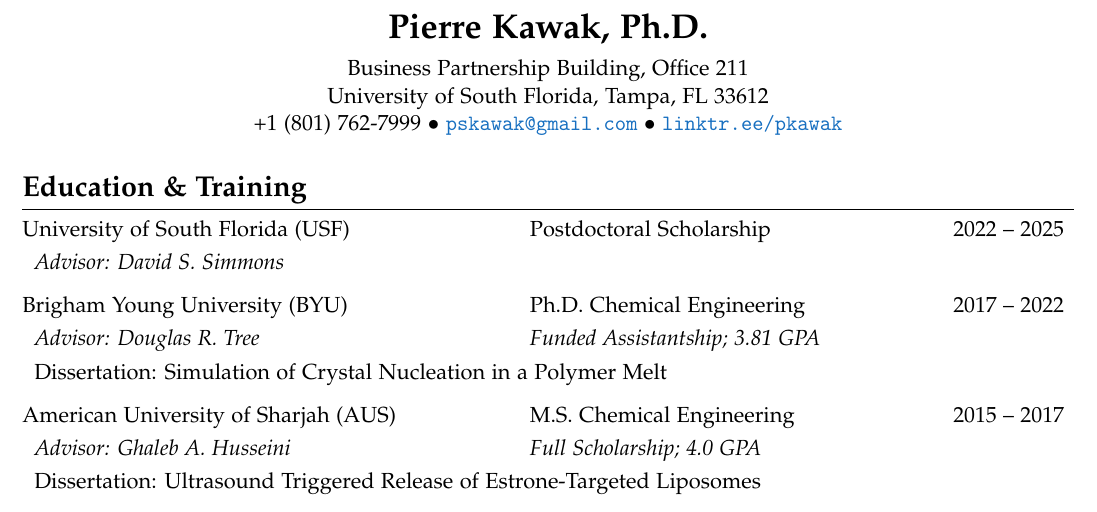
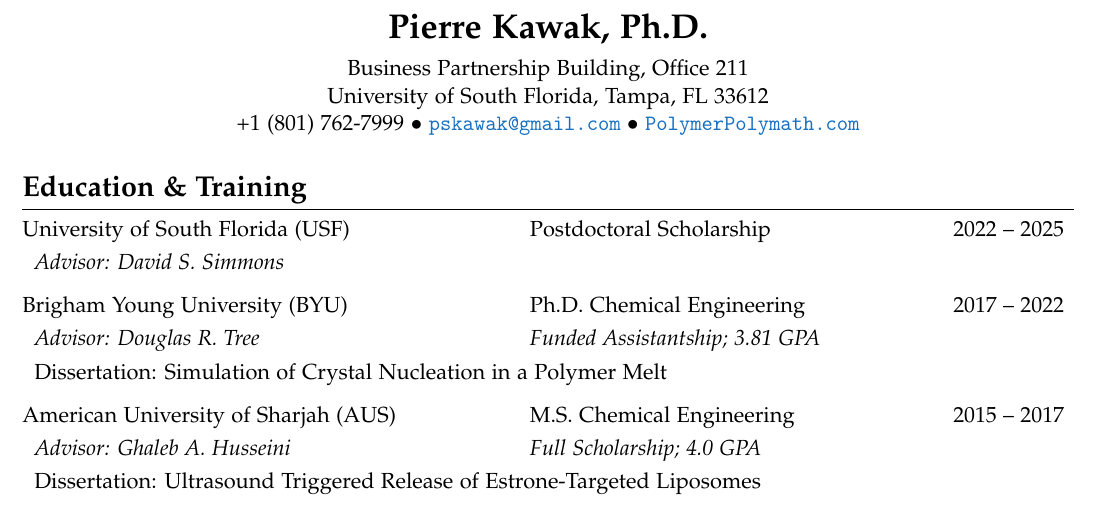
Before and after one commit to pkawak/Pierre_Academic_CV, a LaTeX CV (Kawak_Academic_CV.tex): part of page 1 of 8, cut so that both start at the same text. Compiled offline with pdfLaTeX.

Commit message:
added website

```diff
--- a/Kawak_Academic_CV.tex
+++ b/Kawak_Academic_CV.tex
@@ -187,7 +187,8 @@
   {\LARGE \textbf{Pierre Kawak, Ph.D.} }\\[1ex]
   Business Partnership Building, Office 211 \\
   University of South Florida, Tampa, FL 33612 \\
-  +1 (801) 762-7999 $\bullet$ \href{mailto:pskawak@gmail.com}{\tt pskawak@gmail.com} $\bullet$ \href{https://linktr.ee/pkawak}{\tt linktr.ee/pkawak} \\
+	+1 (801) 762-7999 $\bullet$ \href{mailto:pskawak@gmail.com}{\tt pskawak@gmail.com} $\bullet$ \href{https://www.polymerpolymath.com}{\tt PolymerPolymath.com} \\
+	%\href{https://linktr.ee/pkawak}{\tt linktr.ee/pkawak} \\
 \end{center}
 %\vspace{5ex}
 %\vspace*{-1.5\baselineskip}
```
Also changed, not shown: Kawak_Academic_CV.pdf.
